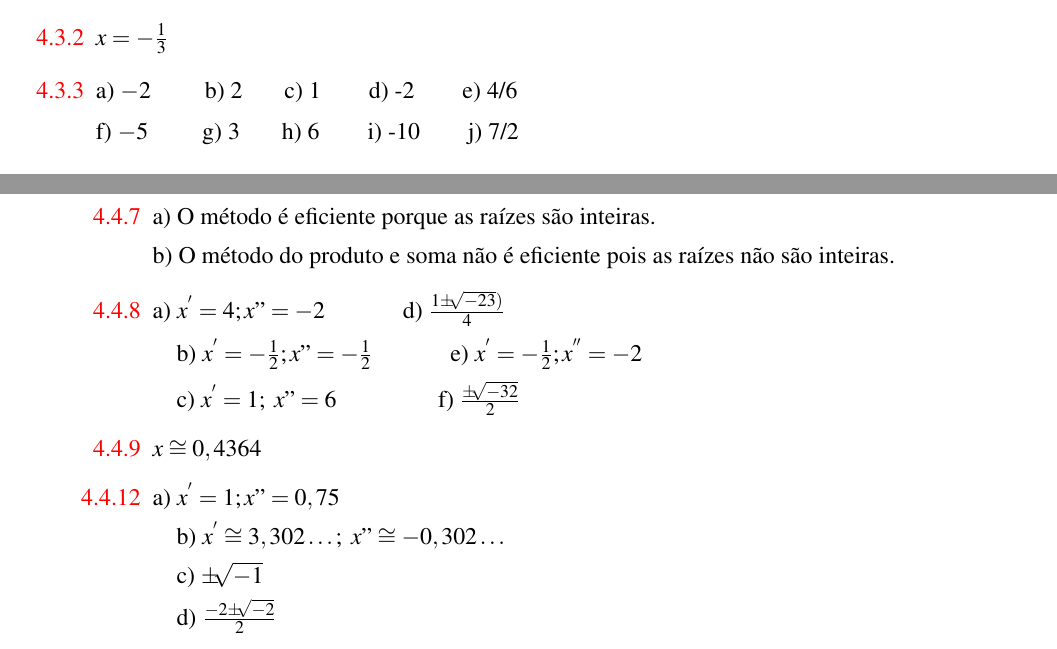
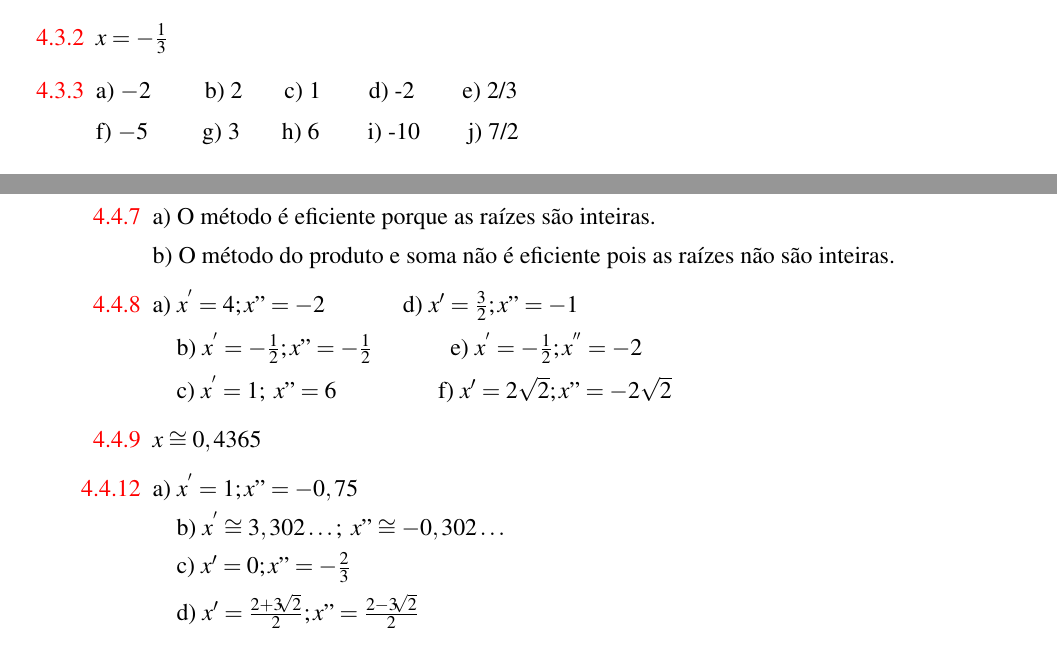
Before and after one commit to papborges/matematica-c, a LaTeX book (main.tex, which reads capitulos/equacoes_de_primeiro_e_segundo_grau/equacoes_de_primeiro_e_segundo_grau.tex): two parts of pages 36 and 37 of 51, joined at a grey line, cut so that both start at the same text. Compiled offline with pdfLaTeX.

Commit message:
alterações no capítulo de equações de 1° e 2° grau

```diff
--- a/capitulos/equacoes_de_primeiro_e_segundo_grau/equacoes_de_primeiro_e_segundo_grau.tex
+++ b/capitulos/equacoes_de_primeiro_e_segundo_grau/equacoes_de_primeiro_e_segundo_grau.tex
@@ -593,7 +593,7 @@ b)~~ \textit{2x(x-4)+2(x-1)= 0\quad \quad }\quad d) \textit{(x+2)\textsuperscrip
 
 	\ansitem{ \( x=-\frac{1}{3} \)}
 
-	\ansitem{a)  \( -2 \) \quad \quad b) 2\quad ~~ c) 1\quad  \quad d) -2\quad \quad e) 4/6}
+	\ansitem{a)  \( -2 \) \quad \quad b) 2\quad ~~ c) 1\quad  \quad d) -2\quad \quad e) 2/3}
 
     f)  \( -5 \) \quad \quad g) 3\quad ~~ h) 6\quad \quad i) -10\quad \quad j) 7/2\quad
 
@@ -647,21 +647,21 @@ b)~~ \textit{2x(x-4)+2(x-1)= 0\quad \quad }\quad d) \textit{(x+2)\textsuperscrip
 
     b) O método do produto e soma não é eficiente pois as raízes não são inteiras.
 
-    \ansitem{a)  \( x^{'}=4;x"=-2 \) \quad \quad \quad d)  \( \frac{1 \pm \sqrt[]{-23})}{4} \)}
+    \ansitem{a)  \( x^{'}=4;x"=-2 \) \quad \quad \quad d)  \( x'=\frac{3}{2};x"=-1 \)}
 
     \quad b)  \( x^{'}=-\frac{1}{2};x"=-\frac{1}{2} \) \quad \quad \quad e)  \( x^{'}=-\frac{1}{2};x^{''}=-2 \)
 
-    \quad c)  \( x^{'}=1;~x"=6 \) \quad \quad \quad \quad f)  \( \frac{ \pm \sqrt[]{-32}}{2} \)
+    \quad c)  \( x^{'}=1;~x"=6 \) \quad \quad \quad \quad f)  \( x'=2 \sqrt{2}; x"=-2 \sqrt{2}  \)
 
-    \ansitem{ \( x \cong 0,4364 \)}
+    \ansitem{ \( x \cong 0,4365 \)}
 
     \addtocounter{enumi}{2}
-    \ansitem{a)  \( x^{'}=1;x"=0,75 \)}
+    \ansitem{a)  \( x^{'}=1;x"=-0,75 \)}
 
     \quad b)  \( x^{'} \cong 3,302 \ldots ;~x" \cong -0,302 \ldots  \)
 
-    \quad c)  \(  \pm \sqrt[]{-1} \)
+    \quad c)  \( x'=0;x"=-\frac{2}{3} \)
 
-    \quad d)  \( \frac{-2 \pm \sqrt[]{-2}}{2} \)
+    \quad d)  \( x'=\frac{2 + 3 \sqrt[]{2}}{2};x"=\frac{2 - 3 \sqrt[]{2}}{2} \)
 
 \end{respostas}
```
Also changed, not shown: capitulos/equacoes_de_primeiro_e_segundo_grau/equacoes_de_primeiro_e_segundo_grau.tex (10 more changed lines).
